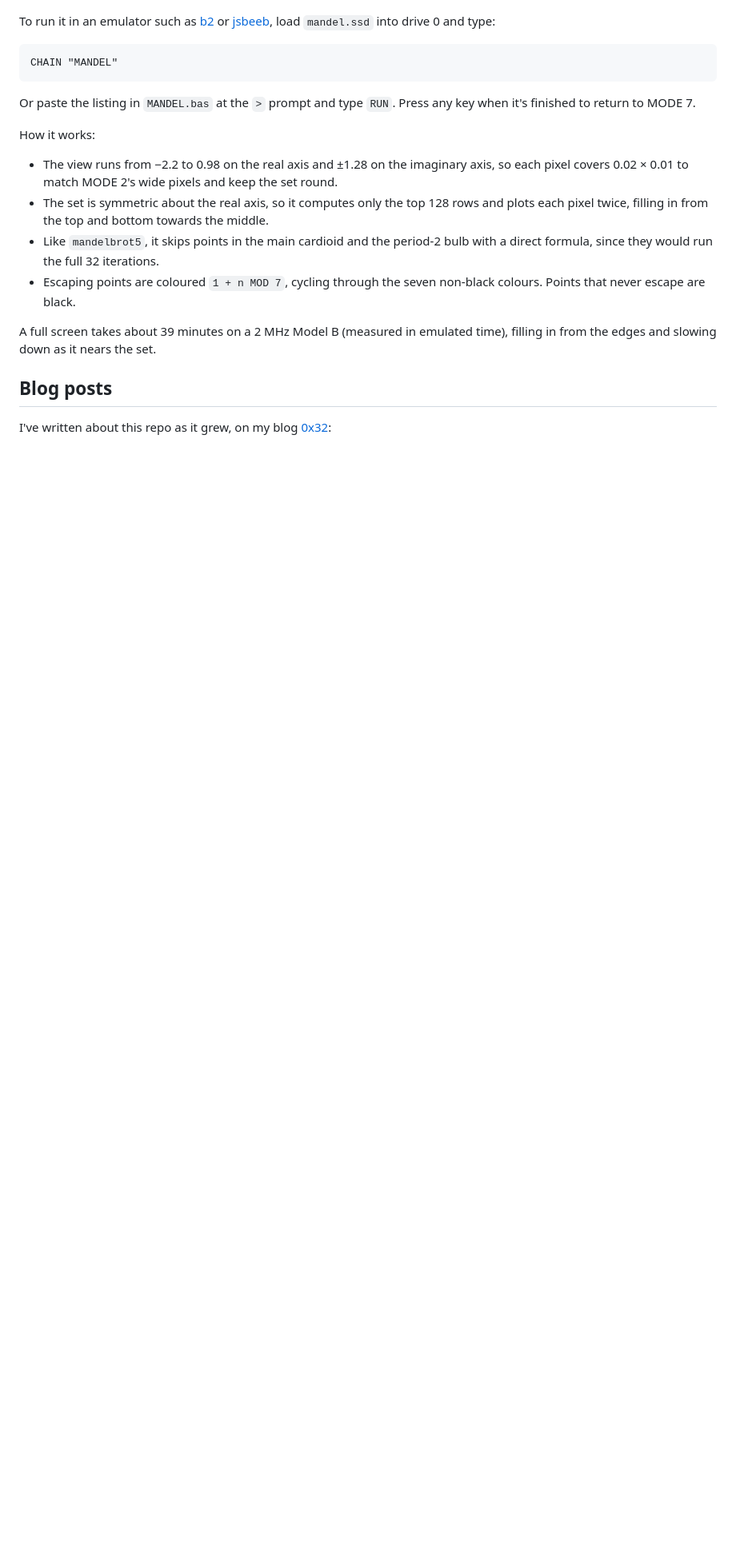
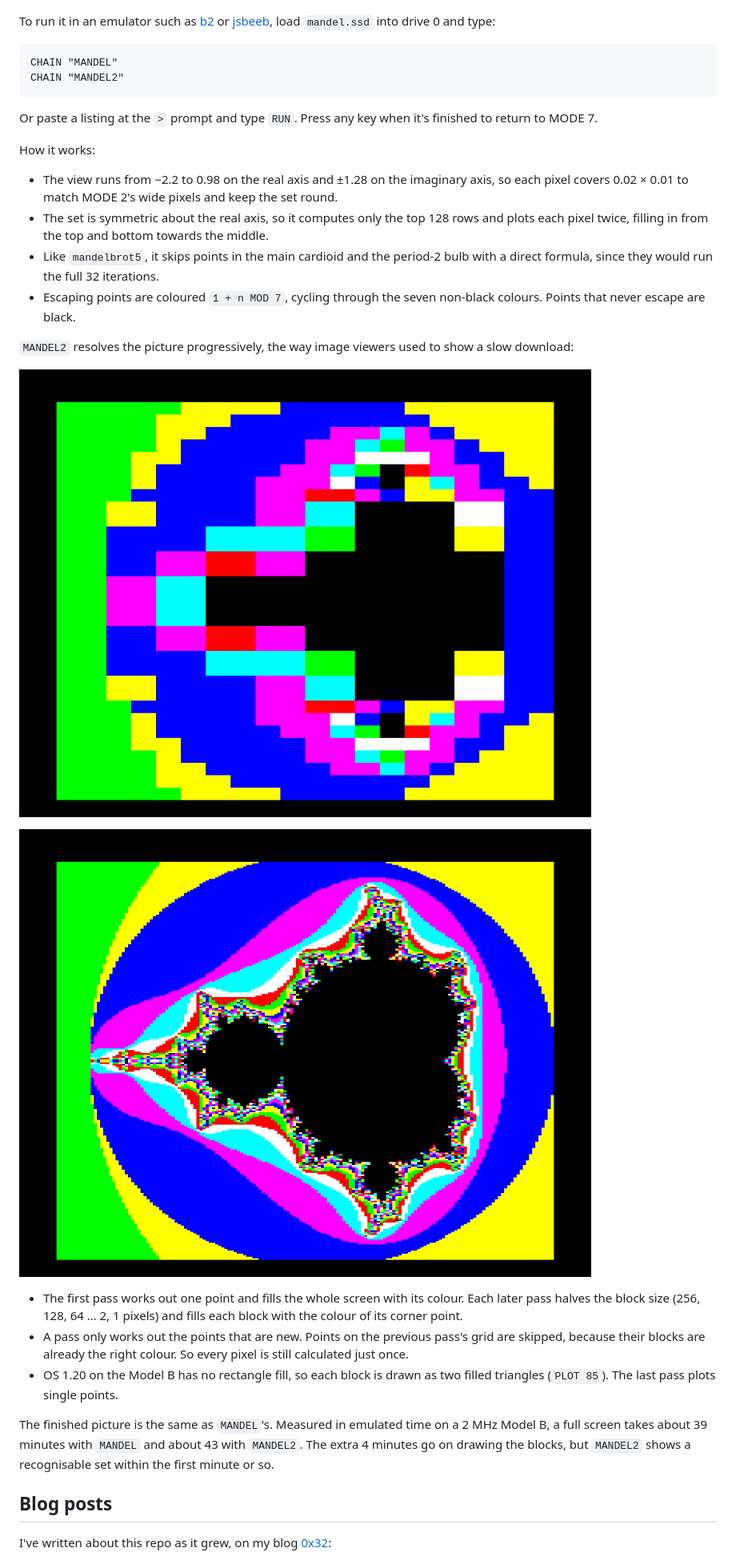
Before and after one commit to alastairhm/fractals, a Markdown page: README.md, the part around one of its changes. Shown at 80% size. Drawn GitHub-style; pictures changed too: bbc/screenshots/mandel2-resolving.png (added), bbc/screenshots/mandel2.png (added); blank space fills up the shorter version.

Commit message:
Add MANDEL2, a progressively resolving BBC Micro Mandelbrot
MANDEL2 starts with one block filling the screen and halves the block
size each pass down to single pixels, working out only the new points on
each pass. bbc/mandel.ssd now holds both MANDEL and MANDEL2, and the
README's BBC section covers both, with mid-render and finished
screenshots and measured timings.

Co-Authored-By: Claude Opus 5.5 <noreply@anthropic.com>

````diff
--- a/README.md
+++ b/README.md
@@ -435,9 +441,10 @@ To run it in an emulator such as [b2](https://github.com/tom-seddon/b2) or
 
 ```basic
 CHAIN "MANDEL"
+CHAIN "MANDEL2"
 ```
 
-Or paste the listing in `MANDEL.bas` at the `>` prompt and type `RUN`.
+Or paste a listing at the `>` prompt and type `RUN`.
 Press any key when it's finished to return to MODE 7.
 
 How it works:
@@ -453,8 +460,26 @@ How it works:
 - Escaping points are coloured `1 + n MOD 7`, cycling through the seven
   non-black colours. Points that never escape are black.
 
-A full screen takes about 39 minutes on a 2 MHz Model B (measured in emulated
-time), filling in from the edges and slowing down as it nears the set.
+`MANDEL2` resolves the picture progressively, the way image viewers used to
+show a slow download:
+
+![MANDEL2 part-way through its 4-pixel pass](bbc/screenshots/mandel2-resolving.png)
+
+![MANDEL2 finished](bbc/screenshots/mandel2.png)
+
+- The first pass works out one point and fills the whole screen with its
+  colour. Each later pass halves the block size (256, 128, 64 … 2, 1
+  pixels) and fills each block with the colour of its corner point.
+- A pass only works out the points that are new. Points on the previous
+  pass's grid are skipped, because their blocks are already the right
+  colour. So every pixel is still calculated just once.
+- OS 1.20 on the Model B has no rectangle fill, so each block is drawn as
+  two filled triangles (`PLOT 85`). The last pass plots single points.
+
+The finished picture is the same as `MANDEL`'s. Measured in emulated time
+on a 2 MHz Model B, a full screen takes about 39 minutes with `MANDEL` and
+about 43 with `MANDEL2`. The extra 4 minutes go on drawing the blocks, but
+`MANDEL2` shows a recognisable set within the first minute or so.
 
 ## Blog posts
 
````
Also changed, not shown: other parts of README.md (+10 -4 lines), 2 other files.
